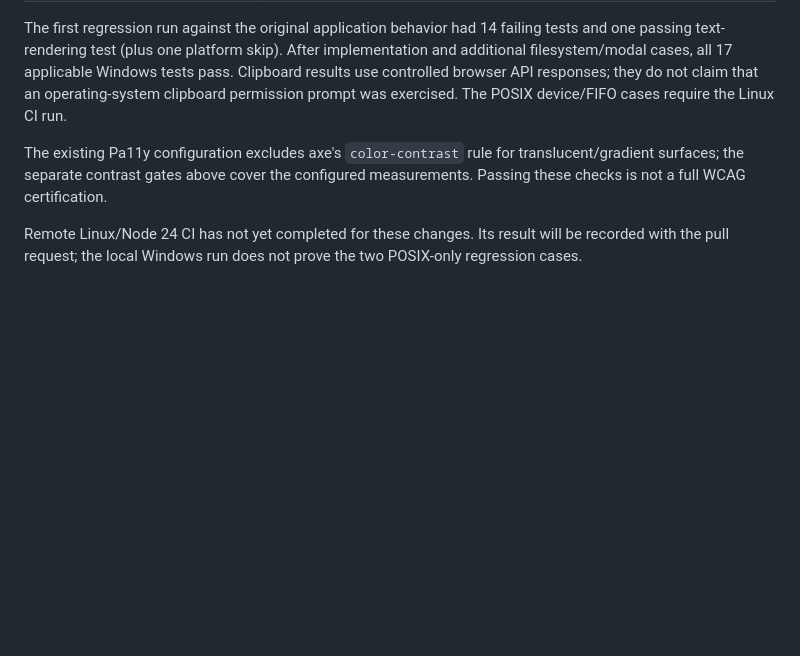
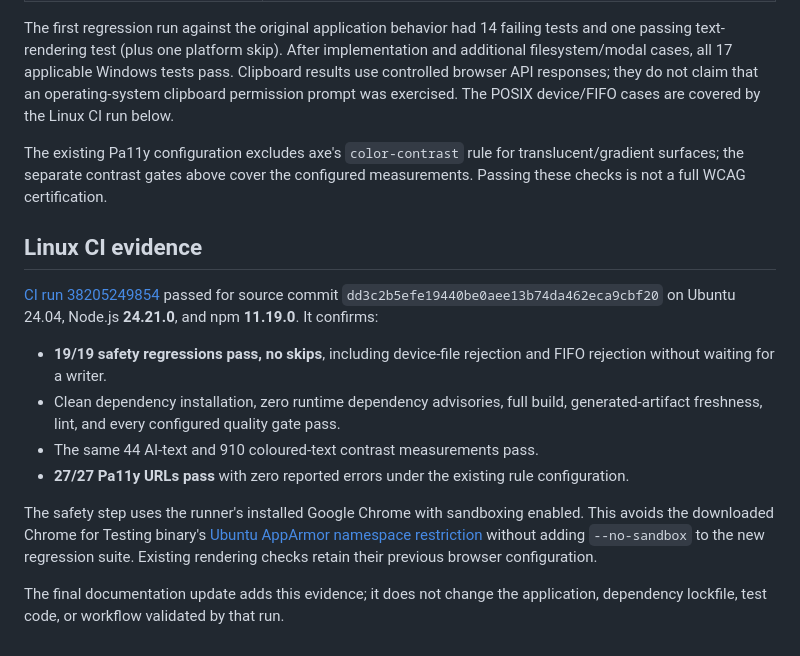
Before and after one commit to FloKuersten/farvist, a Markdown page: docs/VALIDATION.md, the part around the change. Rendered like a GitHub page; blank space fills up the shorter version.

Commit message:
📝 Record passing Linux safety and validation results

```diff
--- a/docs/VALIDATION.md
+++ b/docs/VALIDATION.md
@@ -94,12 +94,30 @@ failing tests and one passing text-rendering test (plus one platform skip).
 After implementation and additional filesystem/modal cases, all 17 applicable
 Windows tests pass. Clipboard results use controlled browser API responses;
 they do not claim that an operating-system clipboard permission prompt was
-exercised. The POSIX device/FIFO cases require the Linux CI run.
+exercised. The POSIX device/FIFO cases are covered by the Linux CI run below.
 
 The existing Pa11y configuration excludes axe's `color-contrast` rule for
 translucent/gradient surfaces; the separate contrast gates above cover the
 configured measurements. Passing these checks is not a full WCAG certification.
 
-Remote Linux/Node 24 CI has not yet completed for these changes. Its result will
-be recorded with the pull request; the local Windows run does not prove the
-two POSIX-only regression cases.
+## Linux CI evidence
+
+[CI run 38205249854](https://github.com/FloKuersten/farvist/actions/runs/38205249854)
+passed for source commit `dd3c2b5efe19440be0aee13b74da462eca9cbf20` on Ubuntu
+24.04, Node.js **24.21.0**, and npm **11.19.0**. It confirms:
+
+- **19/19 safety regressions pass, no skips**, including device-file rejection
+  and FIFO rejection without waiting for a writer.
+- Clean dependency installation, zero runtime dependency advisories, full build,
+  generated-artifact freshness, lint, and every configured quality gate pass.
+- The same 44 AI-text and 910 coloured-text contrast measurements pass.
+- **27/27 Pa11y URLs pass** with zero reported errors under the existing rule configuration.
+
+The safety step uses the runner's installed Google Chrome with sandboxing
+enabled. This avoids the downloaded Chrome for Testing binary's
+[Ubuntu AppArmor namespace restriction](https://pptr.dev/troubleshooting#issues-with-apparmor-on-ubuntu)
+without adding `--no-sandbox` to the new regression suite. Existing rendering
+checks retain their previous browser configuration.
+
+The final documentation update adds this evidence; it does not change the
+application, dependency lockfile, test code, or workflow validated by that run.
```
